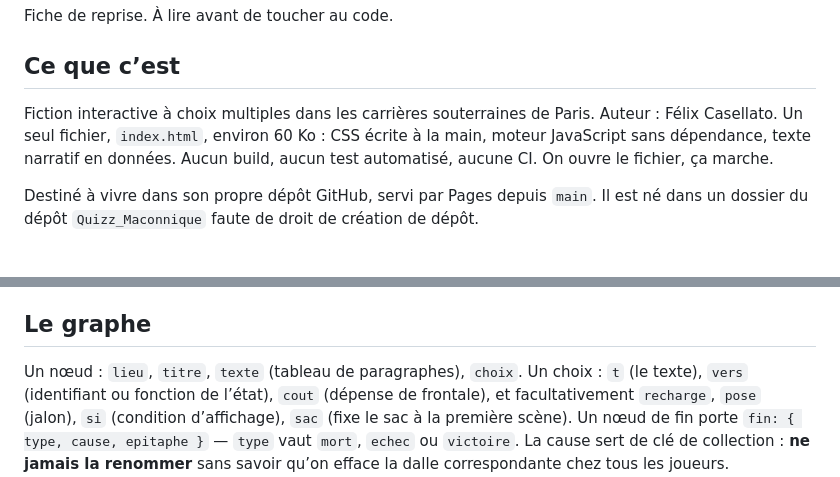
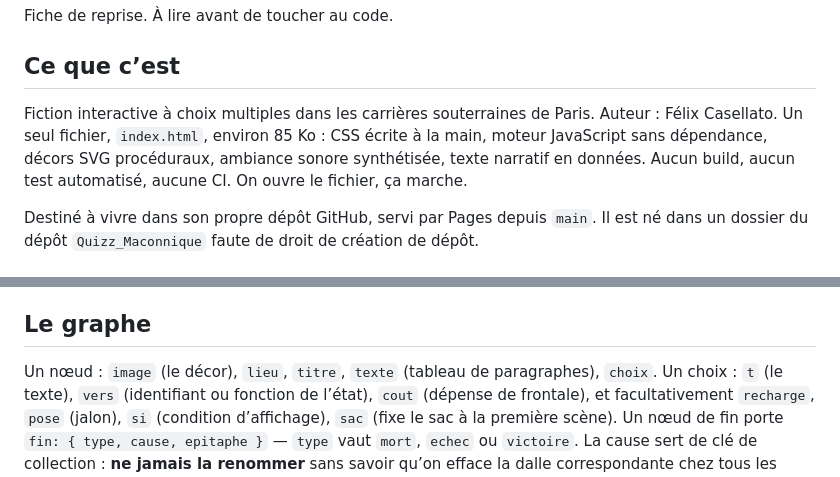
Before and after one commit to F3nnnX/Quizz_Maconnique, a Markdown page: kata-la-descente/CLAUDE.md, 2 parts joined by grey strips. Drawn GitHub-style.

Commit message:
Corrige deux inexactitudes de la mémoire du projet
Le fichier y était annoncé à 60 Ko : il en fait 85 depuis les décors et le
son. Et la liste des champs dun nœud oubliait `image`, alors que le
vérificateur refuse désormais un nœud qui nen porte pas.

Co-Authored-By: Claude Opus 5 <noreply@anthropic.com>
Claude-Session: https://claude.ai/code/session_01UKAvrRgv3k2s5c7kcx7HND

```diff
--- a/kata-la-descente/CLAUDE.md
+++ b/kata-la-descente/CLAUDE.md
@@ -5,8 +5,9 @@ Fiche de reprise. À lire avant de toucher au code.
 ## Ce que c’est
 
 Fiction interactive à choix multiples dans les carrières souterraines de Paris. Auteur :
-Félix Casellato. Un seul fichier, `index.html`, environ 60 Ko : CSS écrite à la main,
-moteur JavaScript sans dépendance, texte narratif en données. Aucun build, aucun test
+Félix Casellato. Un seul fichier, `index.html`, environ 85 Ko : CSS écrite à la main,
+moteur JavaScript sans dépendance, décors SVG procéduraux, ambiance sonore synthétisée,
+texte narratif en données. Aucun build, aucun test
 automatisé, aucune CI. On ouvre le fichier, ça marche.
 
 Destiné à vivre dans son propre dépôt GitHub, servi par Pages depuis `main`. Il est né
@@ -47,7 +48,7 @@ teste la pile : **une pile à zéro l’emporte sur la destination prévue** et
 
 ## Le graphe
 
-Un nœud : `lieu`, `titre`, `texte` (tableau de paragraphes), `choix`.
+Un nœud : `image` (le décor), `lieu`, `titre`, `texte` (tableau de paragraphes), `choix`.
 Un choix : `t` (le texte), `vers` (identifiant ou fonction de l’état), `cout` (dépense de
 frontale), et facultativement `recharge`, `pose` (jalon), `si` (condition d’affichage),
 `sac` (fixe le sac à la première scène).
```
